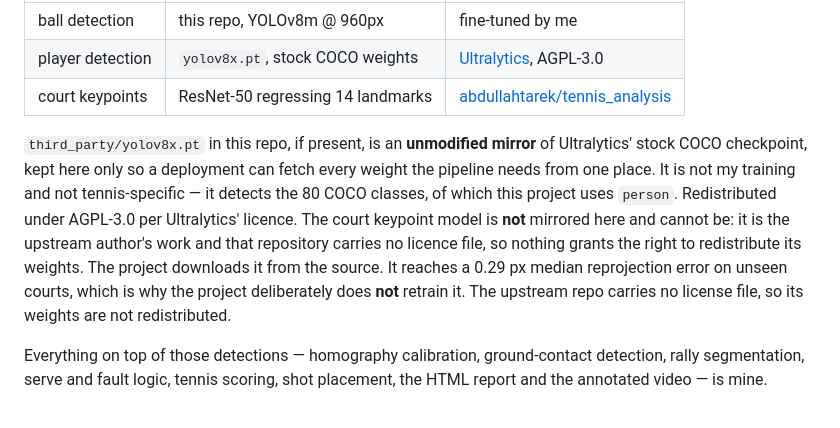
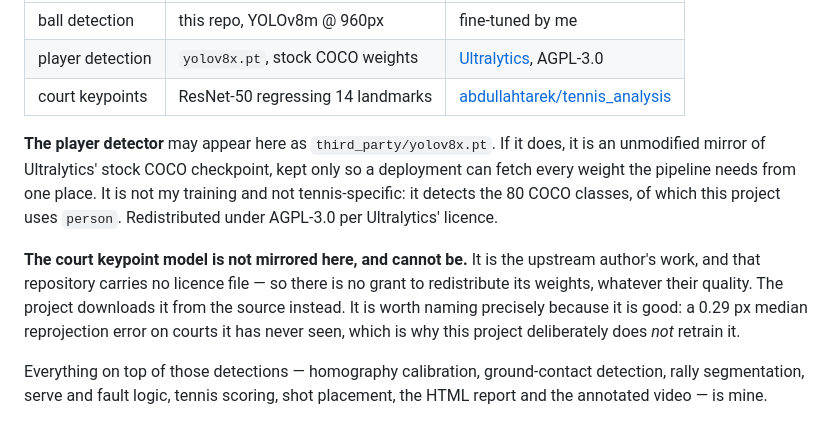
Before and after one commit to GuptaOum/tennis-auto-scoring, a Markdown page: models/MODEL_CARD.md, the part around the change. Drawn GitHub-style.

Commit message:
model card: fix the garbled pipeline section
A string-replace edit left duplicated sentences and a broken clause in the
public-facing card. Rewritten as prose.

```diff
--- a/models/MODEL_CARD.md
+++ b/models/MODEL_CARD.md
@@ -120,18 +120,19 @@ listed so the system is reproducible and so credit lands where it belongs:
 | player detection | `yolov8x.pt`, stock COCO weights | [Ultralytics](https://github.com/ultralytics/ultralytics), AGPL-3.0 |
 | court keypoints | ResNet-50 regressing 14 landmarks | [abdullahtarek/tennis_analysis](https://github.com/abdullahtarek/tennis_analysis) |
 
-`third_party/yolov8x.pt` in this repo, if present, is an **unmodified mirror** of
-Ultralytics' stock COCO checkpoint, kept here only so a deployment can fetch
-every weight the pipeline needs from one place. It is not my training and not
-tennis-specific — it detects the 80 COCO classes, of which this project uses
-`person`. Redistributed under AGPL-3.0 per Ultralytics' licence.
-The court keypoint model is **not** mirrored here and cannot be: it is the
-upstream author's work and that repository carries no licence file, so nothing
-grants the right to redistribute its weights. The project downloads it from the
-source. It reaches
-a 0.29 px median reprojection error on unseen courts, which is why the project
-deliberately does **not** retrain it. The upstream repo carries no license file,
-so its weights are not redistributed.
+**The player detector** may appear here as `third_party/yolov8x.pt`. If it does,
+it is an unmodified mirror of Ultralytics' stock COCO checkpoint, kept only so a
+deployment can fetch every weight the pipeline needs from one place. It is not
+my training and not tennis-specific: it detects the 80 COCO classes, of which
+this project uses `person`. Redistributed under AGPL-3.0 per Ultralytics'
+licence.
+
+**The court keypoint model is not mirrored here, and cannot be.** It is the
+upstream author's work, and that repository carries no licence file — so there is
+no grant to redistribute its weights, whatever their quality. The project
+downloads it from the source instead. It is worth naming precisely because it is
+good: a 0.29 px median reprojection error on courts it has never seen, which is
+why this project deliberately does *not* retrain it.
 
 Everything on top of those detections — homography calibration, ground-contact
 detection, rally segmentation, serve and fault logic, tennis scoring, shot
```
